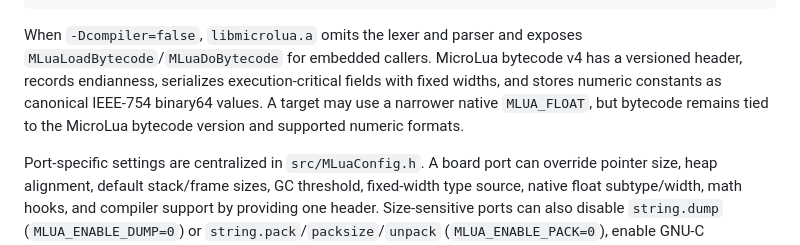
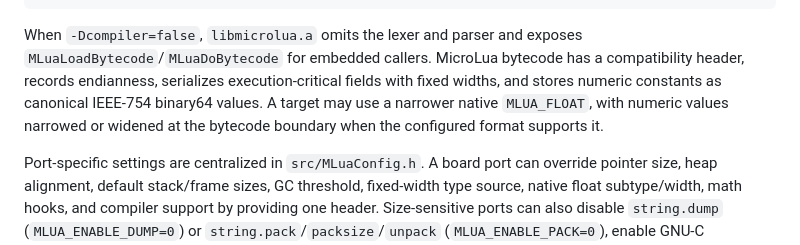
Before and after one commit to lus-lang/microlua, a Markdown page: README.md, the part around one of its changes. Drawn GitHub-style.

```diff
--- a/README.md
+++ b/README.md
@@ -90,11 +82,11 @@ ninja -C build-bytecode
 
 When `-Dcompiler=false`, `libmicrolua.a` omits the lexer and parser and exposes
 `MLuaLoadBytecode`/`MLuaDoBytecode` for embedded callers.
-MicroLua bytecode v4 has a versioned header, records endianness, serializes
+MicroLua bytecode has a compatibility header, records endianness, serializes
 execution-critical fields with fixed widths, and stores numeric constants as
 canonical IEEE-754 binary64 values. A target may use a narrower native
-`MLUA_FLOAT`, but bytecode remains tied to the MicroLua bytecode version and
-supported numeric formats.
+`MLUA_FLOAT`, with numeric values narrowed or widened at the bytecode boundary
+when the configured format supports it.
 
 Port-specific settings are centralized in `src/MLuaConfig.h`. A board port can
 override pointer size, heap alignment, default stack/frame sizes, GC threshold,
```
Also changed, not shown: other parts of README.md (+14 -22 lines), AGENTS.md (+6 -6 lines).
